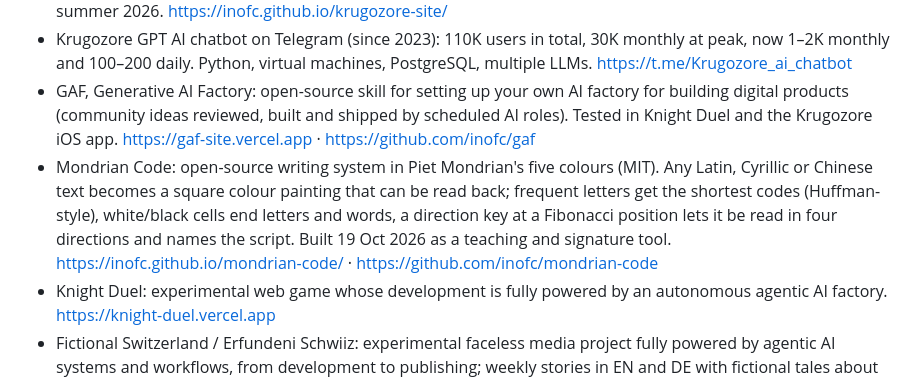
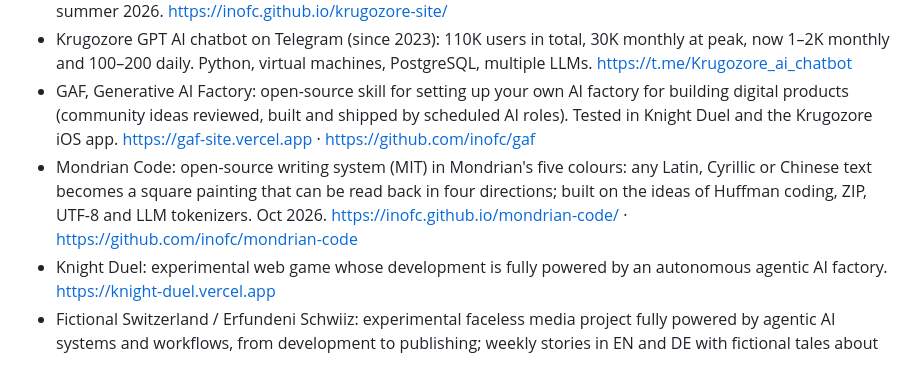
Before and after one commit to inofc/inofc.github.io, a Markdown page: nick.md, the part around the change. Drawn GitHub-style.

Commit message:
Mondrian Code entry in public profile (shorter)

```diff
--- a/nick.md
+++ b/nick.md
@@ -13,7 +13,7 @@ Applied AI practitioner in Zurich. 18 years in international banking, then start
 - Krugozore, iOS app for iPhone, iPad and Mac: AI that runs locally on your device, no services in between, no cloud copy of your data; access to free local models and to cloud models. Coming soon, in development since summer 2026. https://inofc.github.io/krugozore-site/
 - Krugozore GPT AI chatbot on Telegram (since 2023): 110K users in total, 30K monthly at peak, now 1–2K monthly and 100–200 daily. Python, virtual machines, PostgreSQL, multiple LLMs. https://t.me/Krugozore_ai_chatbot
 - GAF, Generative AI Factory: open-source skill for setting up your own AI factory for building digital products (community ideas reviewed, built and shipped by scheduled AI roles). Tested in Knight Duel and the Krugozore iOS app. https://gaf-site.vercel.app · https://github.com/inofc/gaf
-- Mondrian Code: open-source writing system in Piet Mondrian's five colours (MIT). Any Latin, Cyrillic or Chinese text becomes a square colour painting that can be read back; frequent letters get the shortest codes (Huffman-style), white/black cells end letters and words, a direction key at a Fibonacci position lets it be read in four directions and names the script. Built 19 Oct 2026 as a teaching and signature tool. https://inofc.github.io/mondrian-code/ · https://github.com/inofc/mondrian-code
+- Mondrian Code: open-source writing system (MIT) in Mondrian's five colours: any Latin, Cyrillic or Chinese text becomes a square painting that can be read back in four directions; built on the ideas of Huffman coding, ZIP, UTF-8 and LLM tokenizers. Oct 2026. https://inofc.github.io/mondrian-code/ · https://github.com/inofc/mondrian-code
 - Knight Duel: experimental web game whose development is fully powered by an autonomous agentic AI factory. https://knight-duel.vercel.app
 - Fictional Switzerland / Erfundeni Schwiiz: experimental faceless media project fully powered by agentic AI systems and workflows, from development to publishing; weekly stories in EN and DE with fictional tales about real, key elements of Swissness. In development 2026, live since Oct 2026. EN: YouTube @fictionalswitzerland, Instagram fictionalswitzerland, TikTok @fictionalswitzerland01, X @FictionalSwiss. DE: YouTube @erfundenischwiiz, Instagram erfundenischwiiz, TikTok @erfundenischwiiz, X @ErfundeniSwiss.
 - Earlier projects: 20+ AI projects built or co-founded in the last 4 years, incl. Swiss AI Chatbot Factory, a media news aggregator, English-language Swiss news for expats, an AI tutor for kids, an AI palm reader, web games, a football fans' social network (alpha), an AI competitor analyst for banks. All worked well technically; some were sold, others stopped for lack of client demand; each added skills and experience.
```
